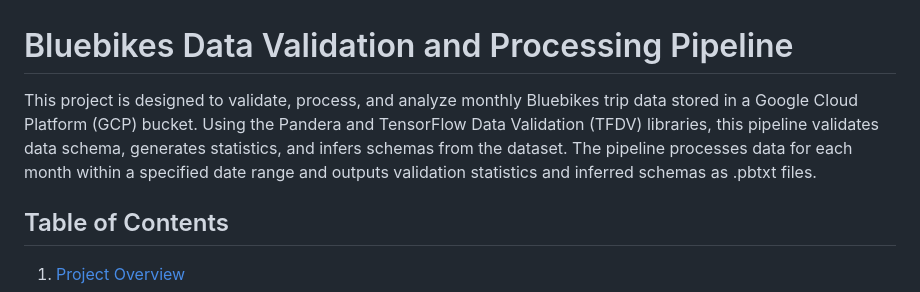
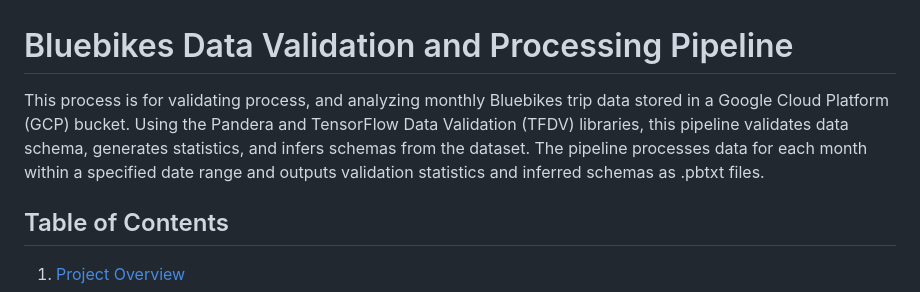
Before and after one commit to MLOps-BlueBikes/PedalPulse, a Markdown page: tfdv/README.md, the part around the change. Drawn GitHub-style.

```diff
--- a/tfdv/README.md
+++ b/tfdv/README.md
@@ -1,7 +1,7 @@
 Bluebikes Data Validation and Processing Pipeline
 =================================================
 
-This project is designed to validate, process, and analyze monthly Bluebikes trip data stored in a Google Cloud Platform (GCP) bucket. Using the Pandera and TensorFlow Data Validation (TFDV) libraries, this pipeline validates data schema, generates statistics, and infers schemas from the dataset. The pipeline processes data for each month within a specified date range and outputs validation statistics and inferred schemas as .pbtxt files.
+This process is for validating process, and analyzing monthly Bluebikes trip data stored in a Google Cloud Platform (GCP) bucket. Using the Pandera and TensorFlow Data Validation (TFDV) libraries, this pipeline validates data schema, generates statistics, and infers schemas from the dataset. The pipeline processes data for each month within a specified date range and outputs validation statistics and inferred schemas as .pbtxt files.
 
 Table of Contents
 -----------------
```
